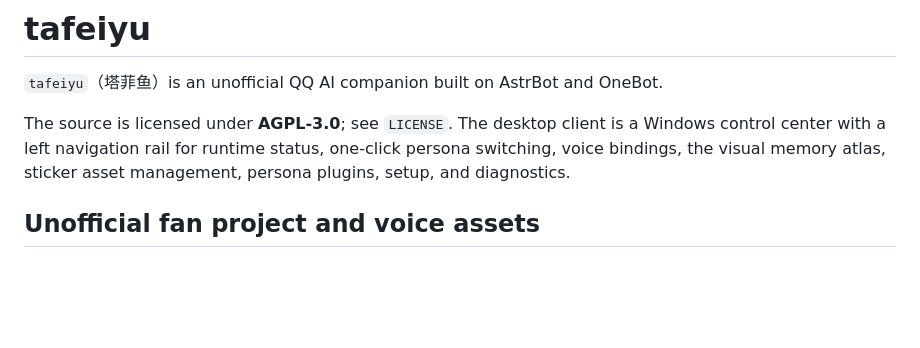
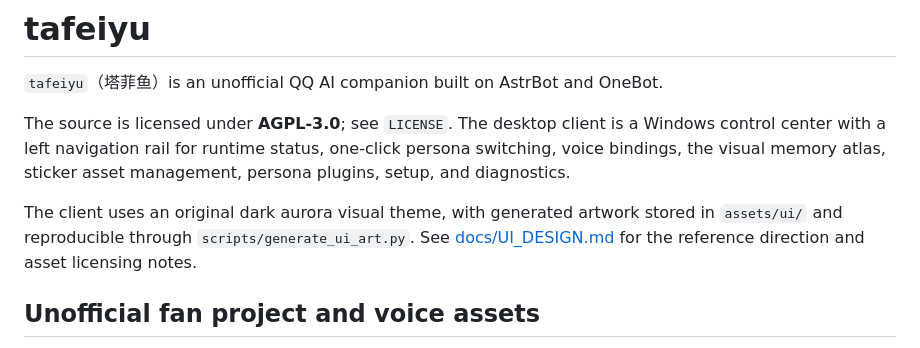
Before and after one commit to jiangxianyan/tafeiyu, a Markdown page: README.md, the part around the change. Rendered like a GitHub page; blank space fills up the shorter version.

Commit message:
feat: add original aurora desktop theme

```diff
--- a/README.md
+++ b/README.md
@@ -6,6 +6,11 @@ The source is licensed under **AGPL-3.0**; see `LICENSE`. The desktop client is
 a Windows control center with a left navigation rail for runtime status,
 one-click persona switching, voice bindings, the visual memory atlas, sticker
 asset management, persona plugins, setup, and diagnostics.
+
+The client uses an original dark aurora visual theme, with generated artwork
+stored in `assets/ui/` and reproducible through `scripts/generate_ui_art.py`.
+See [docs/UI_DESIGN.md](docs/UI_DESIGN.md) for the reference direction and
+asset licensing notes.
 
 ## Unofficial fan project and voice assets
 
```
Also changed, not shown: docs/UI_DESIGN.md (added, +40 -0 lines), assets/ui/tafeiyu_aurora.png (added), 7 other files.
